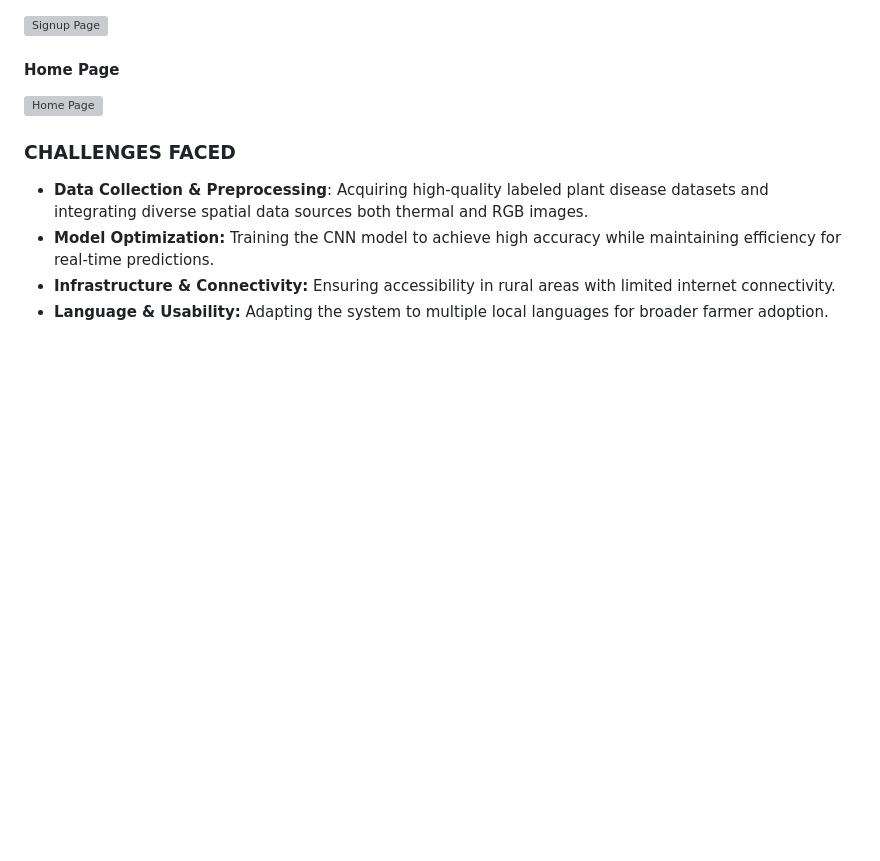
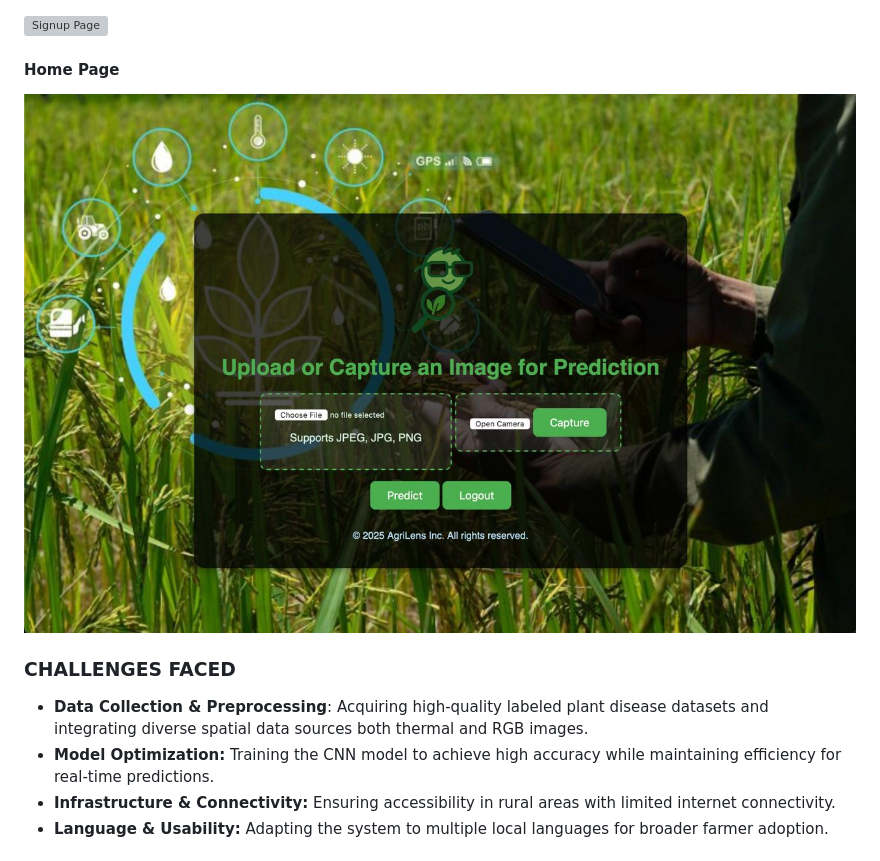
Before and after one commit to Kee1112/hacknite, a Markdown page: README.md, the part around the change. GitHub-like rendering; blank space fills up the shorter version; grey boxes are pictures that could not be loaded.

```diff
--- a/README.md
+++ b/README.md
@@ -43,7 +43,7 @@ Below are screenshots demonstrating the key features of AgriLens and how it assi
 ![Signup Page](signup-page.png)
 
 #### **Home Page**
-![Home Page](home-page.png)
+![Home Page](home-page.jpeg)
 
 ### CHALLENGES FACED
 - **Data Collection & Preprocessing**: Acquiring high-quality labeled plant disease datasets and integrating diverse spatial data sources both thermal and RGB images.
```
